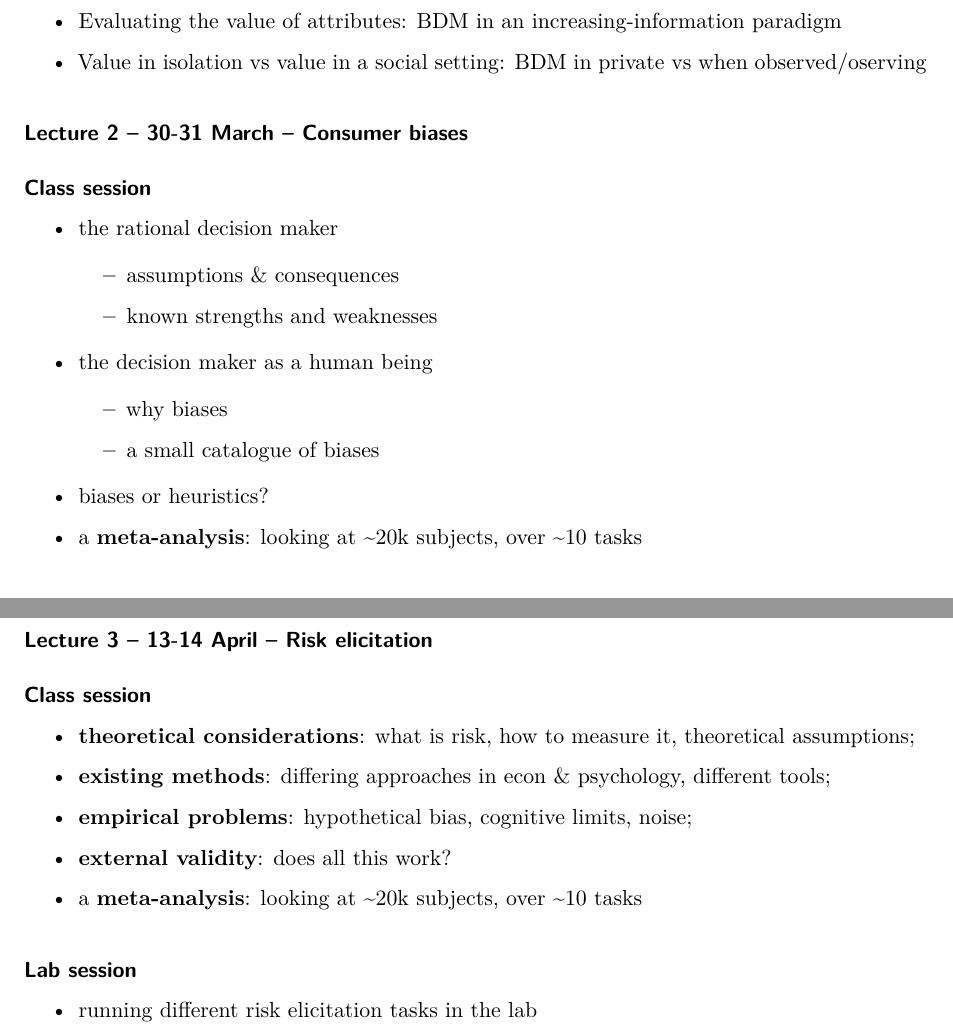
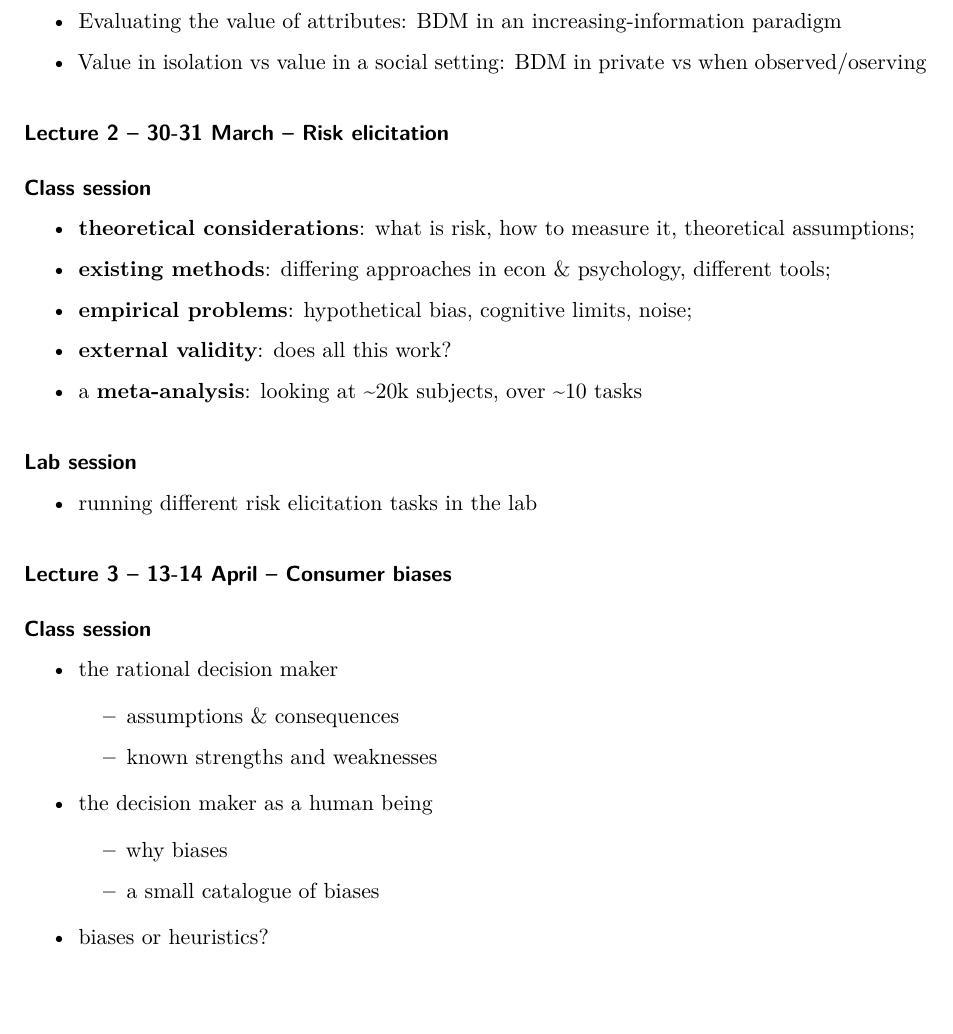
Before and after one commit to paolocrosetto/EXEC_unito, a Quarto document (Syllabus/Syllabus.qmd): two parts of pages 2 and 3 of 4 before the commit and part of page 2 of 3 after it, the two joined at a grey line, cut so that both start at the same text, the shorter picture padded with empty space. Rendered offline with R 4.5, knitr and Pandoc in place of Quarto, then LaTeX, with nearby package versions.

Commit message:
syllabus update

```diff
--- a/Syllabus/Syllabus.qmd
+++ b/Syllabus/Syllabus.qmd
@@ -55,7 +55,25 @@ The course is organised over 4 interventions. Each intervention covers two sessi
 
 -   Value in isolation vs value in a social setting: BDM in private vs when observed/oserving
 
-### Lecture 2 -- 30-31 March -- Consumer biases
+### Lecture 2 -- 30-31 March -- Risk elicitation
+
+#### Class session
+
+-   **theoretical considerations**: what is risk, how to measure it, theoretical assumptions;
+
+-   **existing methods**: differing approaches in econ & psychology, different tools;
+
+-   **empirical problems**: hypothetical bias, cognitive limits, noise;
+
+-   **external validity**: does all this work?
+
+-   a **meta-analysis**: looking at \~20k subjects, over \~10 tasks
+
+#### Lab session
+
+-   running different risk elicitation tasks in the lab
+
+### Lecture 3 -- 13-14 April -- Consumer biases
 
 #### Class session
 
@@ -73,8 +91,6 @@ The course is organised over 4 interventions. Each intervention covers two sessi
 
 -   biases or heuristics?
 
--   a **meta-analysis**: looking at \~20k subjects, over \~10 tasks
-
 #### Lab session
 
 -   identifying our own biases through experimentation
@@ -83,23 +99,6 @@ The course is organised over 4 interventions. Each intervention covers two sessi
 
 -   analyzing fast & slow data
 
-### Lecture 3 -- 13-14 April -- Risk elicitation
-
-#### Class session
-
--   **theoretical considerations**: what is risk, how to measure it, theoretical assumptions;
-
--   **existing methods**: differing approaches in econ & psychology, different tools;
-
--   **empirical problems**: hypothetical bias, cognitive limits, noise;
-
--   **external validity**: does all this work?
-
--   a **meta-analysis**: looking at \~20k subjects, over \~10 tasks
-
-#### Lab session
-
--   running different risk elicitation tasks in the lab
 
 ### Lecture 4 -- 27-28 April -- Nutritional food labeling
 
```
Also changed, not shown: 1 other file.
